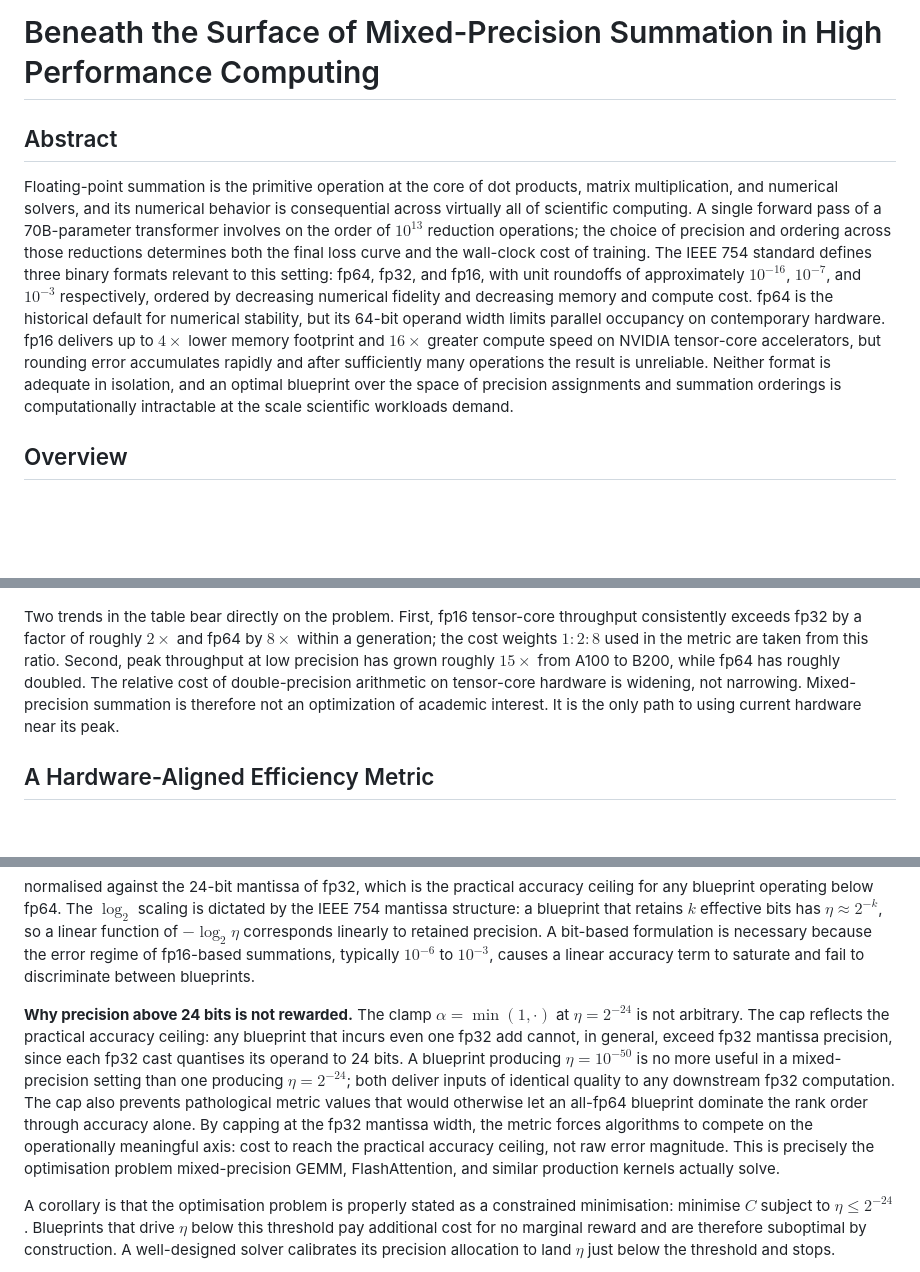
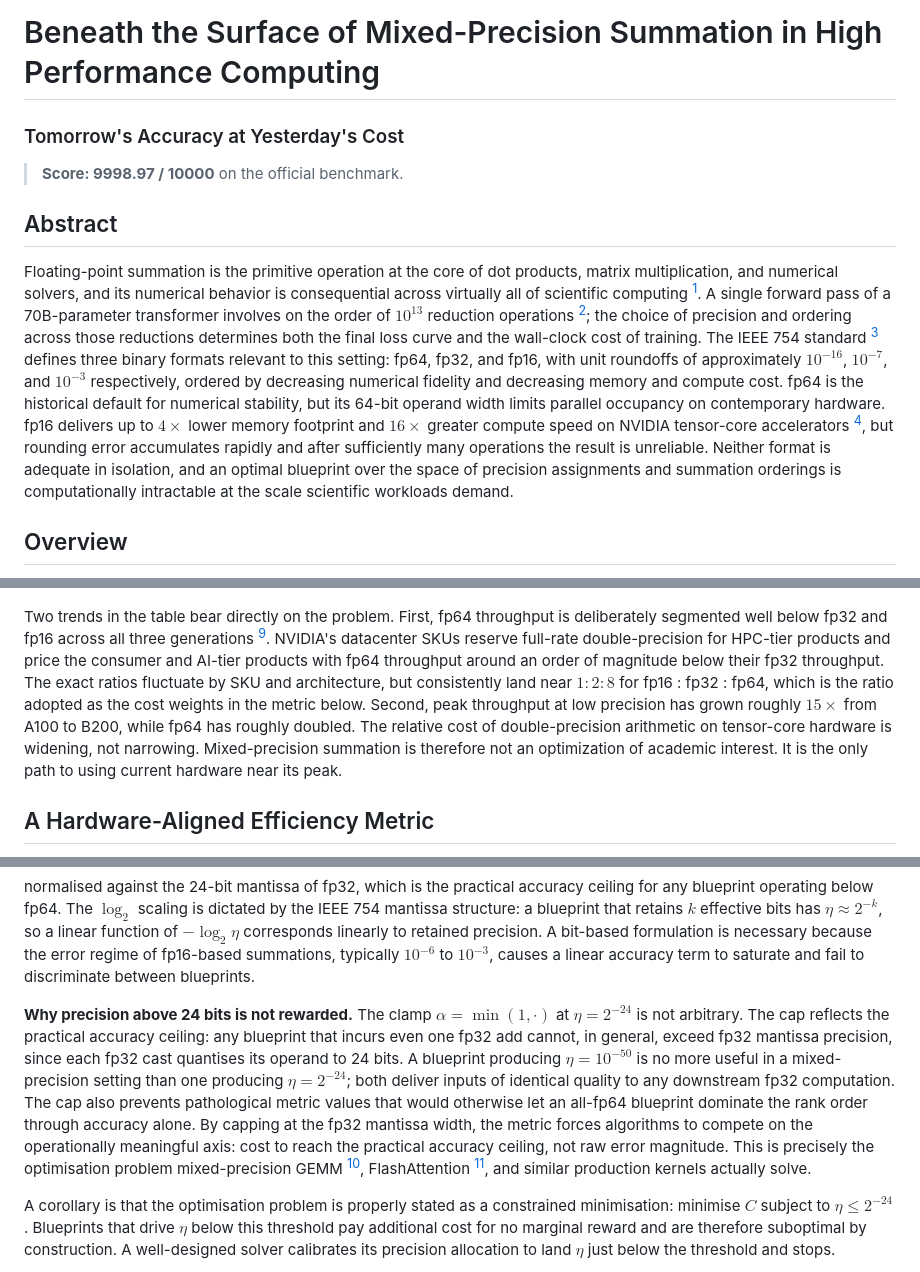
Before and after one commit to mikelou1/mixed-precision-summation, a Markdown page: README.md, 3 parts joined by grey strips. Drawn GitHub-style; blank space fills up the shorter version.

```diff
--- a/README.md
+++ b/README.md
@@ -1,8 +1,11 @@
 # Beneath the Surface of Mixed-Precision Summation in High Performance Computing
+### Tomorrow's Accuracy at Yesterday's Cost
+
+> **Score: 9998.97 / 10000** on the official benchmark.
 
 ## Abstract
 
-Floating-point summation is the primitive operation at the core of dot products, matrix multiplication, and numerical solvers, and its numerical behavior is consequential across virtually all of scientific computing. A single forward pass of a 70B-parameter transformer involves on the order of $10^{13}$ reduction operations; the choice of precision and ordering across those reductions determines both the final loss curve and the wall-clock cost of training. The IEEE 754 standard defines three binary formats relevant to this setting: fp64, fp32, and fp16, with unit roundoffs of approximately $10^{-16}$, $10^{-7}$, and $10^{-3}$ respectively, ordered by decreasing numerical fidelity and decreasing memory and compute cost. fp64 is the historical default for numerical stability, but its 64-bit operand width limits parallel occupancy on contemporary hardware. fp16 delivers up to $4\times$ lower memory footprint and $16\times$ greater compute speed on NVIDIA tensor-core accelerators, but rounding error accumulates rapidly and after sufficiently many operations the result is unreliable. Neither format is adequate in isolation, and an optimal blueprint over the space of precision assignments and summation orderings is computationally intractable at the scale scientific workloads demand.
+Floating-point summation is the primitive operation at the core of dot products, matrix multiplication, and numerical solvers, and its numerical behavior is consequential across virtually all of scientific computing [^higham]. A single forward pass of a 70B-parameter transformer involves on the order of $10^{13}$ reduction operations [^kaplan]; the choice of precision and ordering across those reductions determines both the final loss curve and the wall-clock cost of training. The IEEE 754 standard [^ieee754] defines three binary formats relevant to this setting: fp64, fp32, and fp16, with unit roundoffs of approximately $10^{-16}$, $10^{-7}$, and $10^{-3}$ respectively, ordered by decreasing numerical fidelity and decreasing memory and compute cost. fp64 is the historical default for numerical stability, but its 64-bit operand width limits parallel occupancy on contemporary hardware. fp16 delivers up to $4\times$ lower memory footprint and $16\times$ greater compute speed on NVIDIA tensor-core accelerators [^markidis], but rounding error accumulates rapidly and after sufficiently many operations the result is unreliable. Neither format is adequate in isolation, and an optimal blueprint over the space of precision assignments and summation orderings is computationally intractable at the scale scientific workloads demand.
 
 ## Overview
 
@@ -36,7 +39,7 @@ All throughput values are TFLOPS unless otherwise marked. Values gathered from N
 
 ![Hardware throughput chart](assets/hardware_chart.png)
 
-Two trends in the table bear directly on the problem. First, fp16 tensor-core throughput consistently exceeds fp32 by a factor of roughly $2\times$ and fp64 by $8\times$ within a generation; the cost weights $1:2:8$ used in the metric are taken from this ratio. Second, peak throughput at low precision has grown roughly $15\times$ from A100 to B200, while fp64 has roughly doubled. The relative cost of double-precision arithmetic on tensor-core hardware is widening, not narrowing. Mixed-precision summation is therefore not an optimization of academic interest. It is the only path to using current hardware near its peak.
+Two trends in the table bear directly on the problem. First, fp64 throughput is deliberately segmented well below fp32 and fp16 across all three generations [^segmentation]. NVIDIA's datacenter SKUs reserve full-rate double-precision for HPC-tier products and price the consumer and AI-tier products with fp64 throughput around an order of magnitude below their fp32 throughput. The exact ratios fluctuate by SKU and architecture, but consistently land near $1 : 2 : 8$ for fp16 : fp32 : fp64, which is the ratio adopted as the cost weights in the metric below. Second, peak throughput at low precision has grown roughly $15\times$ from A100 to B200, while fp64 has roughly doubled. The relative cost of double-precision arithmetic on tensor-core hardware is widening, not narrowing. Mixed-precision summation is therefore not an optimization of academic interest. It is the only path to using current hardware near its peak.
 
 ## A Hardware-Aligned Efficiency Metric
 
@@ -52,7 +55,7 @@ $$\alpha = \min\!\left(1,\ \max\!\left(0,\ \frac{-\log_2 \eta}{24}\right)\right)
 
 normalised against the 24-bit mantissa of fp32, which is the practical accuracy ceiling for any blueprint operating below fp64. The $\log_2$ scaling is dictated by the IEEE 754 mantissa structure: a blueprint that retains $k$ effective bits has $\eta \approx 2^{-k}$, so a linear function of $-\log_2 \eta$ corresponds linearly to retained precision. A bit-based formulation is necessary because the error regime of fp16-based summations, typically $10^{-6}$ to $10^{-3}$, causes a linear accuracy term to saturate and fail to discriminate between blueprints.
 
-**Why precision above 24 bits is not rewarded.** The clamp $\alpha = \min(1, \cdot)$ at $\eta = 2^{-24}$ is not arbitrary. The cap reflects the practical accuracy ceiling: any blueprint that incurs even one fp32 add cannot, in general, exceed fp32 mantissa precision, since each fp32 cast quantises its operand to 24 bits. A blueprint producing $\eta = 10^{-50}$ is no more useful in a mixed-precision setting than one producing $\eta = 2^{-24}$; both deliver inputs of identical quality to any downstream fp32 computation. The cap also prevents pathological metric values that would otherwise let an all-fp64 blueprint dominate the rank order through accuracy alone. By capping at the fp32 mantissa width, the metric forces algorithms to compete on the operationally meaningful axis: cost to reach the practical accuracy ceiling, not raw error magnitude. This is precisely the optimisation problem mixed-precision GEMM, FlashAttention, and similar production kernels actually solve.
+**Why precision above 24 bits is not rewarded.** The clamp $\alpha = \min(1, \cdot)$ at $\eta = 2^{-24}$ is not arbitrary. The cap reflects the practical accuracy ceiling: any blueprint that incurs even one fp32 add cannot, in general, exceed fp32 mantissa precision, since each fp32 cast quantises its operand to 24 bits. A blueprint producing $\eta = 10^{-50}$ is no more useful in a mixed-precision setting than one producing $\eta = 2^{-24}$; both deliver inputs of identical quality to any downstream fp32 computation. The cap also prevents pathological metric values that would otherwise let an all-fp64 blueprint dominate the rank order through accuracy alone. By capping at the fp32 mantissa width, the metric forces algorithms to compete on the operationally meaningful axis: cost to reach the practical accuracy ceiling, not raw error magnitude. This is precisely the optimisation problem mixed-precision GEMM [^micikevicius], FlashAttention [^flashattention], and similar production kernels actually solve.
 
 A corollary is that the optimisation problem is properly stated as a constrained minimisation: minimise $C$ subject to $\eta \le 2^{-24}$. Blueprints that drive $\eta$ below this threshold pay additional cost for no marginal reward and are therefore suboptimal by construction. A well-designed solver calibrates its precision allocation to land $\eta$ just below the threshold and stops.
 
```
Also changed, not shown: other parts of README.md (+25 -3 lines).
